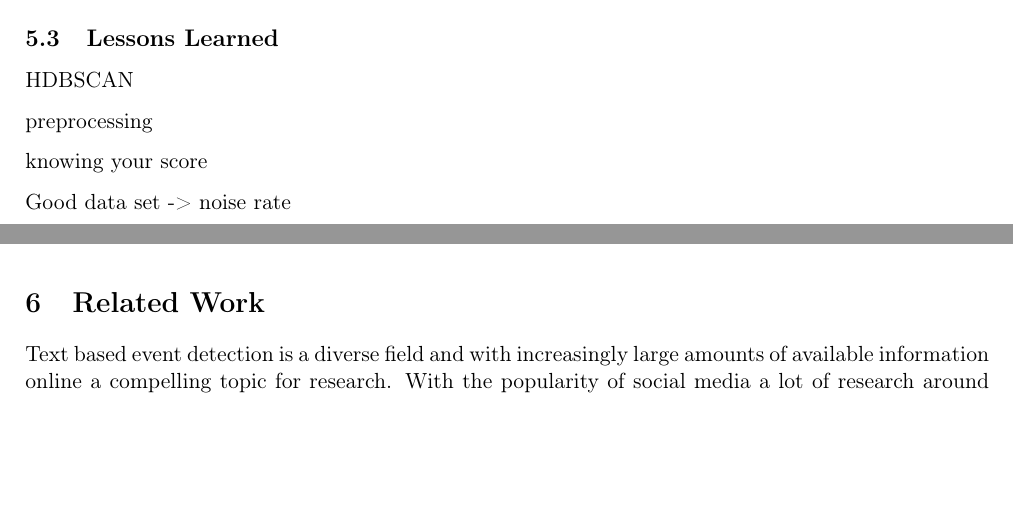
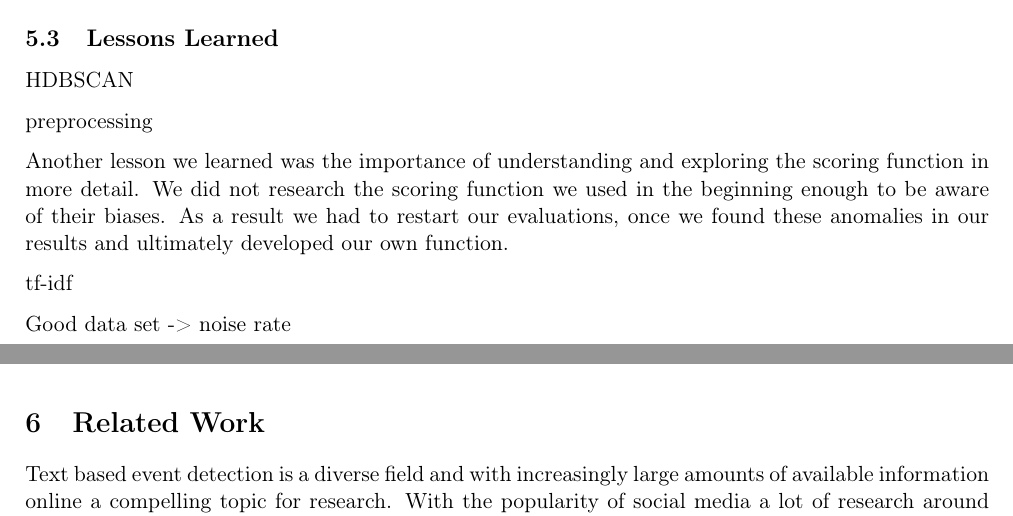
Before and after one commit to dpacassi/dynamic-event-detection-in-data-streams, a LaTeX thesis (doc/thesis.tex, which reads doc/6_conclusion.tex): two parts of pages 45 and 46 of 53, joined at a grey line, cut so that both start at the same text, the shorter picture padded with empty space. Compiled offline with pdfLaTeX.

Commit message:
Add one lesson learned

```diff
--- a/doc/6_conclusion.tex
+++ b/doc/6_conclusion.tex
@@ -106,8 +106,11 @@ HDBSCAN
 
 preprocessing
 
+Another lesson we learned was the importance of understanding and exploring the scoring function in more detail.
+We did not research the scoring function we used in the beginning enough to be aware of their biases.
+As a result we had to restart our evaluations, once we found these anomalies in our results and
+ultimately developed our own function.
 
-knowing your score
-
+tf-idf
 
 Good data set -> noise rate
```
